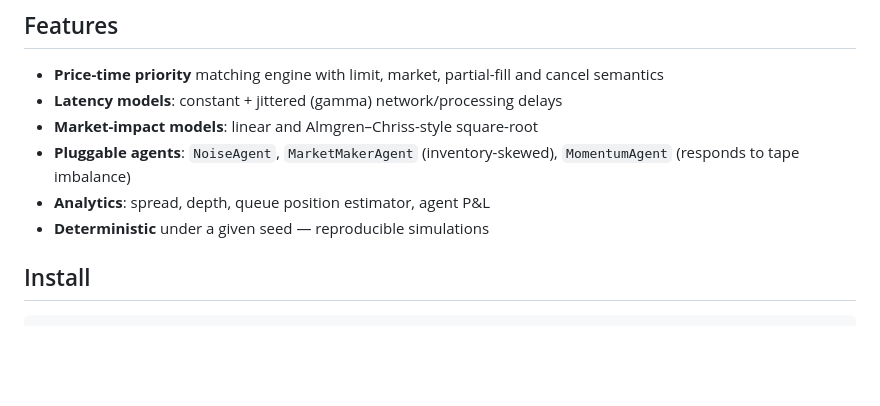
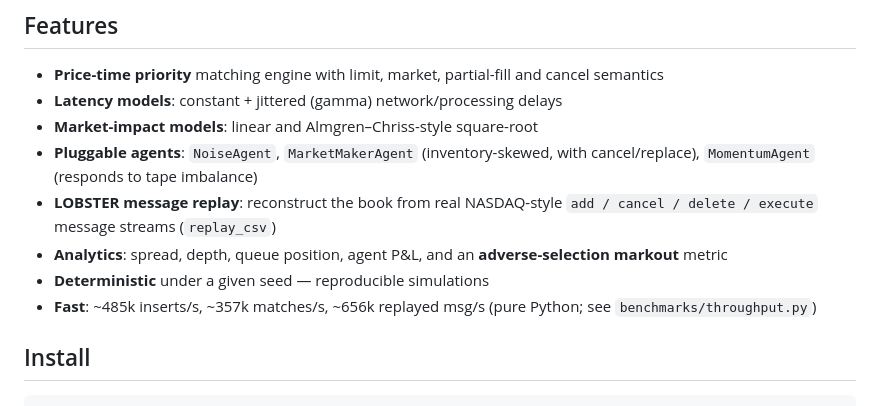
Before and after one commit to superkush06/lobster, a Markdown page: README.md, the part around the change printed below. Rendered like a GitHub page; blank space fills up the shorter version.

```diff
--- a/README.md
+++ b/README.md
@@ -36,10 +42,15 @@ hackable middle ground.
   and cancel semantics
 - **Latency models**: constant + jittered (gamma) network/processing delays
 - **Market-impact models**: linear and Almgren–Chriss-style square-root
-- **Pluggable agents**: `NoiseAgent`, `MarketMakerAgent` (inventory-skewed),
-  `MomentumAgent` (responds to tape imbalance)
-- **Analytics**: spread, depth, queue position estimator, agent P&L
+- **Pluggable agents**: `NoiseAgent`, `MarketMakerAgent` (inventory-skewed,
+  with cancel/replace), `MomentumAgent` (responds to tape imbalance)
+- **LOBSTER message replay**: reconstruct the book from real NASDAQ-style
+  `add / cancel / delete / execute` message streams (`replay_csv`)
+- **Analytics**: spread, depth, queue position, agent P&L, and an
+  **adverse-selection markout** metric
 - **Deterministic** under a given seed — reproducible simulations
+- **Fast**: ~485k inserts/s, ~357k matches/s, ~656k replayed msg/s
+  (pure Python; see `benchmarks/throughput.py`)
 
 ## Install
 
```
Also changed, not shown: other parts of README.md (+23 -13 lines), CHANGELOG.md (+21 -0 lines), docs/demo.png (added), 2 other files.
